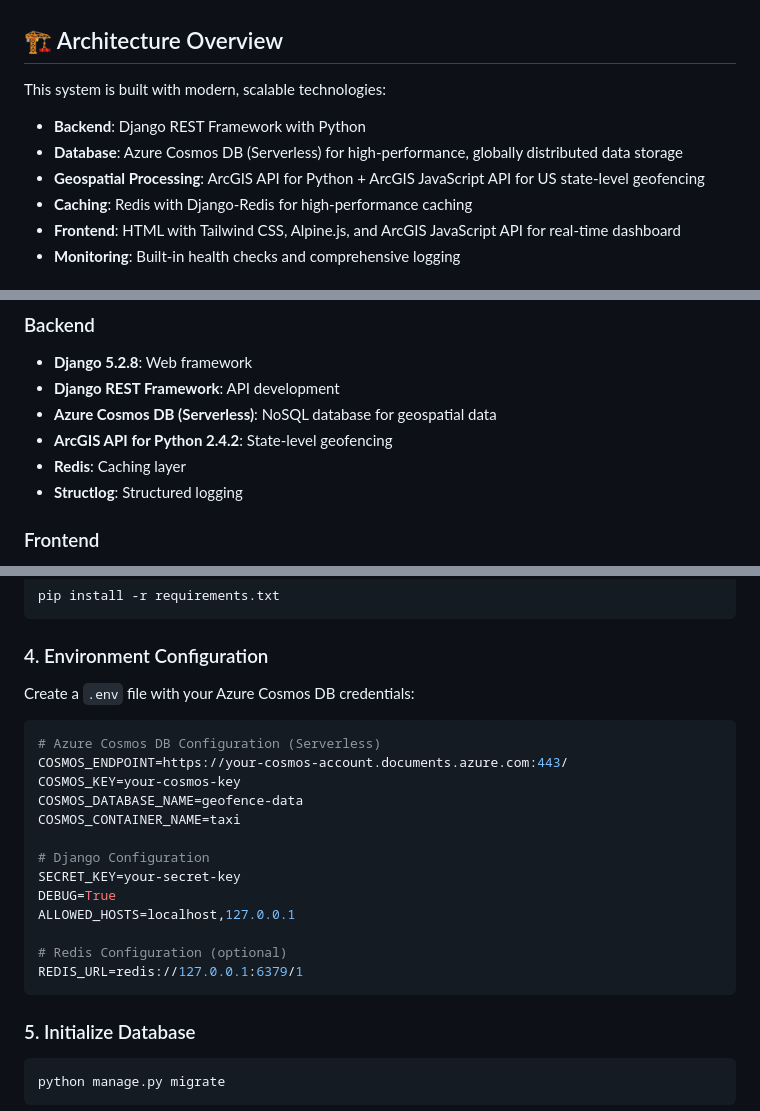
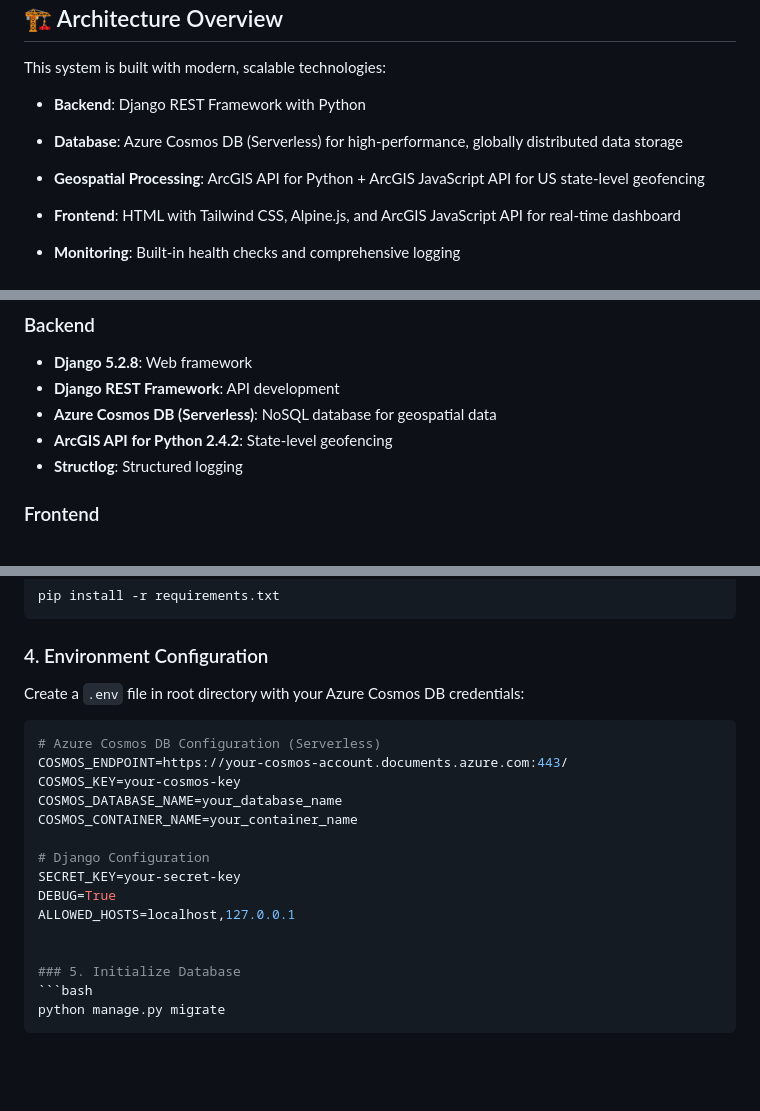
Before and after one commit to mustansirbharmal-portfolio/Geofence-Event-Processing, a Markdown page: README.md, 3 parts joined by grey strips. Rendered like a GitHub page; blank space fills up the shorter version.

Commit message:
Restore and update README.md content
Restored the README content with updated project details and structure.

````diff
--- a/README.md
+++ b/README.md
@@ -9,7 +9,7 @@ This system is built with modern, scalable technologies:
 - **Backend**: Django REST Framework with Python
 - **Database**: Azure Cosmos DB (Serverless) for high-performance, globally distributed data storage
 - **Geospatial Processing**: ArcGIS API for Python + ArcGIS JavaScript API for US state-level geofencing
-- **Caching**: Redis with Django-Redis for high-performance caching
+
 - **Frontend**: HTML with Tailwind CSS, Alpine.js, and ArcGIS JavaScript API for real-time dashboard
 - **Monitoring**: Built-in health checks and comprehensive logging
 
@@ -39,7 +39,6 @@ This system is built with modern, scalable technologies:
 - **Django REST Framework**: API development
 - **Azure Cosmos DB (Serverless)**: NoSQL database for geospatial data
 - **ArcGIS API for Python 2.4.2**: State-level geofencing
-- **Redis**: Caching layer
 - **Structlog**: Structured logging
 
 ### Frontend
@@ -84,22 +83,19 @@ pip install -r requirements.txt
 ```
 
 ### 4. Environment Configuration
-Create a `.env` file with your Azure Cosmos DB credentials:
+Create a `.env` file in root directory with your Azure Cosmos DB credentials:
 ```env
 # Azure Cosmos DB Configuration (Serverless)
 COSMOS_ENDPOINT=https://your-cosmos-account.documents.azure.com:443/
 COSMOS_KEY=your-cosmos-key
-COSMOS_DATABASE_NAME=geofence-data
-COSMOS_CONTAINER_NAME=taxi
+COSMOS_DATABASE_NAME=your_database_name
+COSMOS_CONTAINER_NAME=your_container_name
 
 # Django Configuration
 SECRET_KEY=your-secret-key
 DEBUG=True
 ALLOWED_HOSTS=localhost,127.0.0.1
 
-# Redis Configuration (optional)
-REDIS_URL=redis://127.0.0.1:6379/1
-```
 
 ### 5. Initialize Database
 ```bash
````
